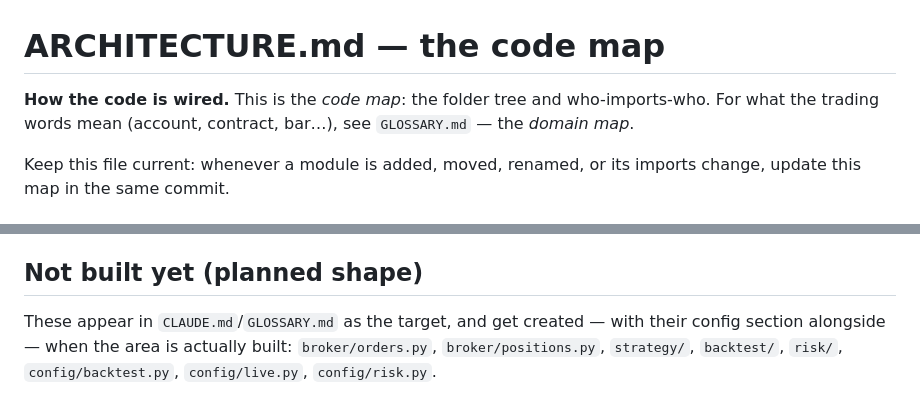
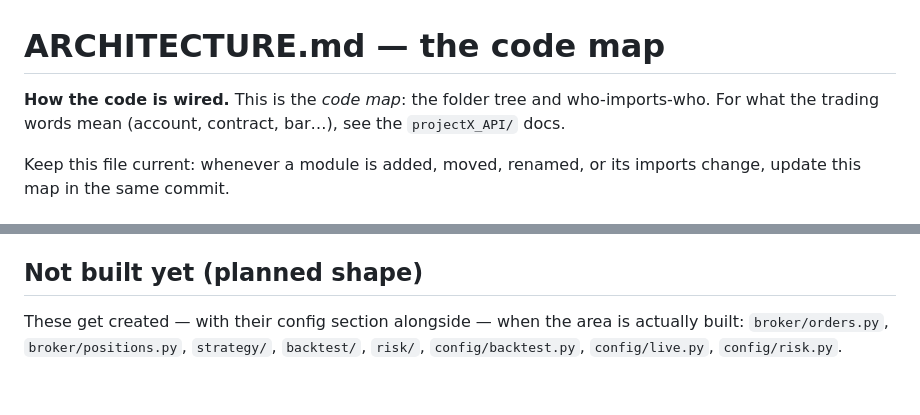
Before and after one commit to Jakers471/algo_3, a Markdown page: ARCHITECTURE.md, 2 parts joined by grey strips. Drawn GitHub-style.

```diff
--- a/ARCHITECTURE.md
+++ b/ARCHITECTURE.md
@@ -1,6 +1,6 @@
 # ARCHITECTURE.md — the code map
 
-**How the code is wired.** This is the *code map*: the folder tree and who-imports-who. For what the trading words mean (account, contract, bar…), see `GLOSSARY.md` — the *domain map*.
+**How the code is wired.** This is the *code map*: the folder tree and who-imports-who. For what the trading words mean (account, contract, bar…), see the `projectX_API/` docs.
 
 Keep this file current: whenever a module is added, moved, renamed, or its imports change, update this map in the same commit.
 
@@ -71,4 +71,4 @@ New workflows (backtest, live, health) will each add a door here. See `COMMANDS.
 
 ## Not built yet (planned shape)
 
-These appear in `CLAUDE.md`/`GLOSSARY.md` as the target, and get created — with their config section alongside — when the area is actually built: `broker/orders.py`, `broker/positions.py`, `strategy/`, `backtest/`, `risk/`, `config/backtest.py`, `config/live.py`, `config/risk.py`.
+These get created — with their config section alongside — when the area is actually built: `broker/orders.py`, `broker/positions.py`, `strategy/`, `backtest/`, `risk/`, `config/backtest.py`, `config/live.py`, `config/risk.py`.
```
Also changed, not shown: CLAUDE.md (+6 -10 lines), GLOSSARY.md (deleted, +0 -72 lines).
